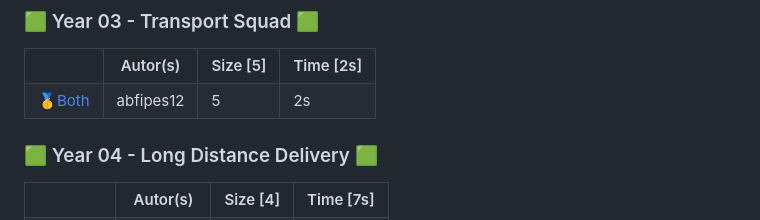
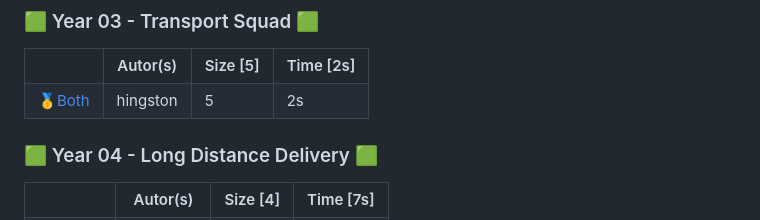
Before and after one commit to abfipes12/7-Billion-Humans-Solutions, a Markdown page: README.MD, the part around the change. GitHub-like rendering.

Commit message:
typo fix

```diff
--- a/README.MD
+++ b/README.MD
@@ -54,7 +54,7 @@ e.g.
   </tr>
   <tr>
     <td>🥇<a href="Glitchless/Canonical/Year 03 - Transport Squad">Both</a></td>
-    <td>abfipes12</td>
+    <td>hingston</td>
     <td>5</td>
     <td>2s</td>
   </tr>
```
